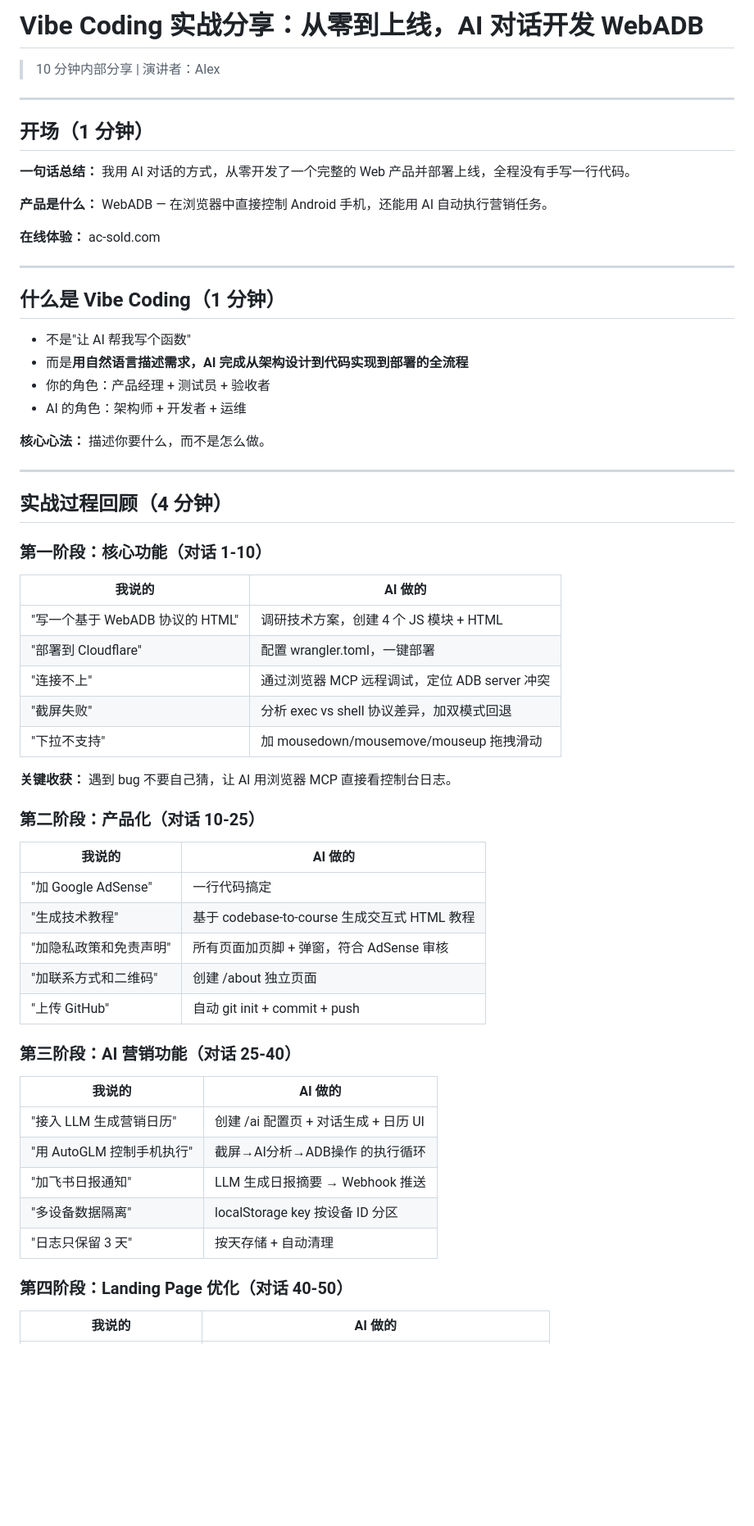
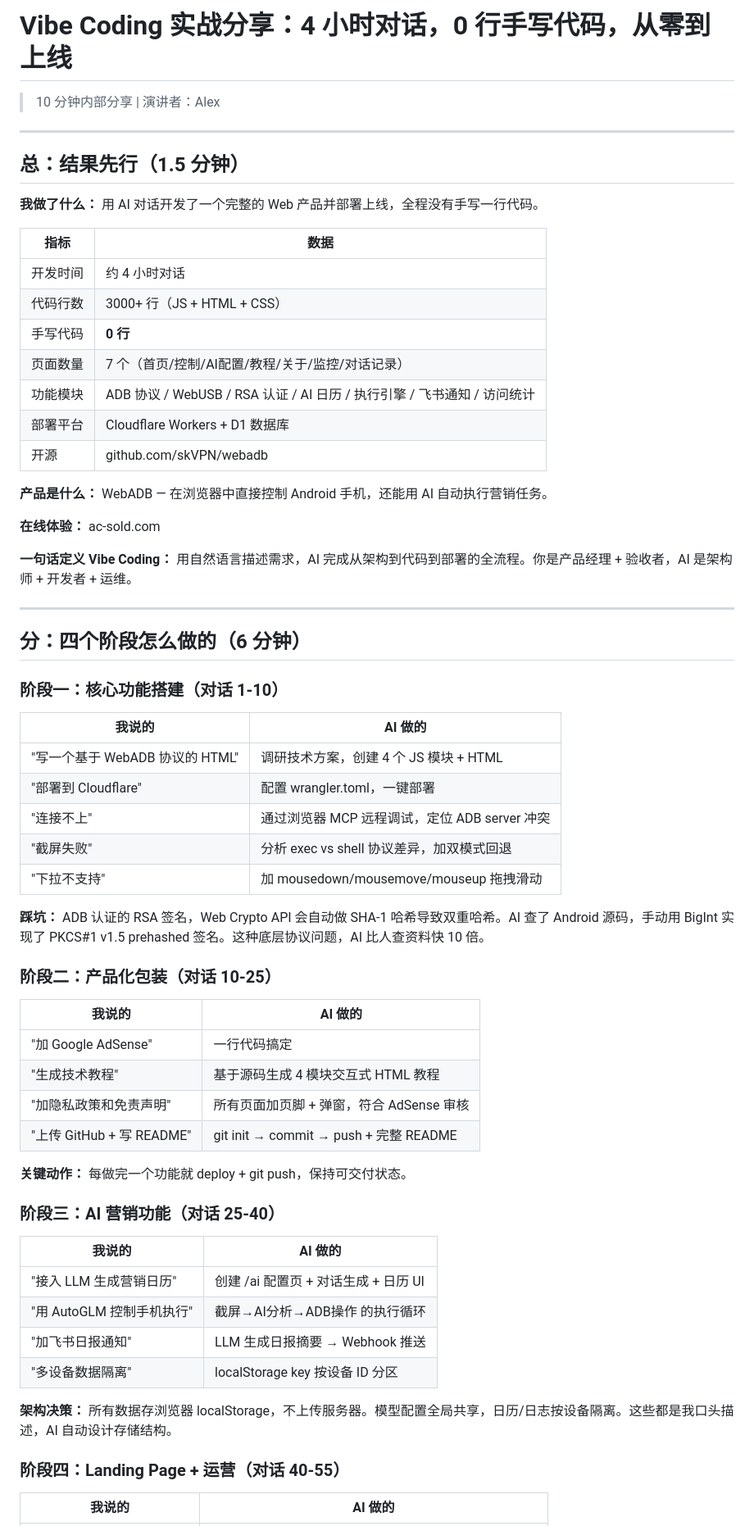
Before and after one commit to skVPN/webadb, a Markdown page: docs/vibe-coding-sharing.md, the part around one of its changes. Shown at 82% size. GitHub-like rendering; blank space fills up the shorter version.

```diff
--- a/docs/vibe-coding-sharing.md
+++ b/docs/vibe-coding-sharing.md
@@ -1,33 +1,34 @@
-# Vibe Coding 实战分享：从零到上线，AI 对话开发 WebADB
+# Vibe Coding 实战分享：4 小时对话，0 行手写代码，从零到上线
 
 > 10 分钟内部分享 | 演讲者：Alex
 
 ---
 
-## 开场（1 分钟）
+## 总：结果先行（1.5 分钟）
 
-**一句话总结：** 我用 AI 对话的方式，从零开发了一个完整的 Web 产品并部署上线，全程没有手写一行代码。
+**我做了什么：** 用 AI 对话开发了一个完整的 Web 产品并部署上线，全程没有手写一行代码。
+
+| 指标 | 数据 |
+|------|------|
+| 开发时间 | 约 4 小时对话 |
+| 代码行数 | 3000+ 行（JS + HTML + CSS） |
+| 手写代码 | **0 行** |
+| 页面数量 | 7 个（首页/控制/AI配置/教程/关于/监控/对话记录） |
+| 功能模块 | ADB 协议 / WebUSB / RSA 认证 / AI 日历 / 执行引擎 / 飞书通知 / 访问统计 |
+| 部署平台 | Cloudflare Workers + D1 数据库 |
+| 开源 | github.com/skVPN/webadb |
 
 **产品是什么：** WebADB — 在浏览器中直接控制 Android 手机，还能用 AI 自动执行营销任务。
 
 **在线体验：** ac-sold.com
 
----
-
-## 什么是 Vibe Coding（1 分钟）
-
-- 不是"让 AI 帮我写个函数"
-- 而是**用自然语言描述需求，AI 完成从架构设计到代码实现到部署的全流程**
-- 你的角色：产品经理 + 测试员 + 验收者
-- AI 的角色：架构师 + 开发者 + 运维
-
-**核心心法：** 描述你要什么，而不是怎么做。
+**一句话定义 Vibe Coding：** 用自然语言描述需求，AI 完成从架构到代码到部署的全流程。你是产品经理 + 验收者，AI 是架构师 + 开发者 + 运维。
 
 ---
 
-## 实战过程回顾（4 分钟）
+## 分：四个阶段怎么做的（6 分钟）
 
-### 第一阶段：核心功能（对话 1-10）
+### 阶段一：核心功能搭建（对话 1-10）
 
 | 我说的 | AI 做的 |
 |--------|---------|
@@ -37,19 +38,20 @@
 | "截屏失败" | 分析 exec vs shell 协议差异，加双模式回退 |
 | "下拉不支持" | 加 mousedown/mousemove/mouseup 拖拽滑动 |
 
-**关键收获：** 遇到 bug 不要自己猜，让 AI 用浏览器 MCP 直接看控制台日志。
+**踩坑：** ADB 认证的 RSA 签名，Web Crypto API 会自动做 SHA-1 哈希导致双重哈希。AI 查了 Android 源码，手动用 BigInt 实现了 PKCS#1 v1.5 prehashed 签名。这种底层协议问题，AI 比人查资料快 10 倍。
 
-### 第二阶段：产品化（对话 10-25）
+### 阶段二：产品化包装（对话 10-25）
 
 | 我说的 | AI 做的 |
 |--------|---------|
 | "加 Google AdSense" | 一行代码搞定 |
-| "生成技术教程" | 基于 codebase-to-course 生成交互式 HTML 教程 |
+| "生成技术教程" | 基于源码生成 4 模块交互式 HTML 教程 |
 | "加隐私政策和免责声明" | 所有页面加页脚 + 弹窗，符合 AdSense 审核 |
-| "加联系方式和二维码" | 创建 /about 独立页面 |
-| "上传 GitHub" | 自动 git init + commit + push |
+| "上传 GitHub + 写 README" | git init → commit → push + 完整 README |
 
-### 第三阶段：AI 营销功能（对话 25-40）
+**关键动作：** 每做完一个功能就 deploy + git push，保持可交付状态。
+
+### 阶段三：AI 营销功能（对话 25-40）
 
 | 我说的 | AI 做的 |
 |--------|---------|
@@ -57,9 +59,10 @@
 | "用 AutoGLM 控制手机执行" | 截屏→AI分析→ADB操作 的执行循环 |
 | "加飞书日报通知" | LLM 生成日报摘要 → Webhook 推送 |
 | "多设备数据隔离" | localStorage key 按设备 ID 分区 |
-| "日志只保留 3 天" | 按天存储 + 自动清理 |
 
-### 第四阶段：Landing Page 优化（对话 40-50）
+**架构决策：** 所有数据存浏览器 localStorage，不上传服务器。模型配置全局共享，日历/日志按设备隔离。这些都是我口头描述，AI 自动设计存储结构。
+
+### 阶段四：Landing Page + 运营（对话 40-55）
 
 | 我说的 | AI 做的 |
 |--------|---------|
```
Also changed, not shown: other parts of docs/vibe-coding-sharing.md (+18 -67 lines).
